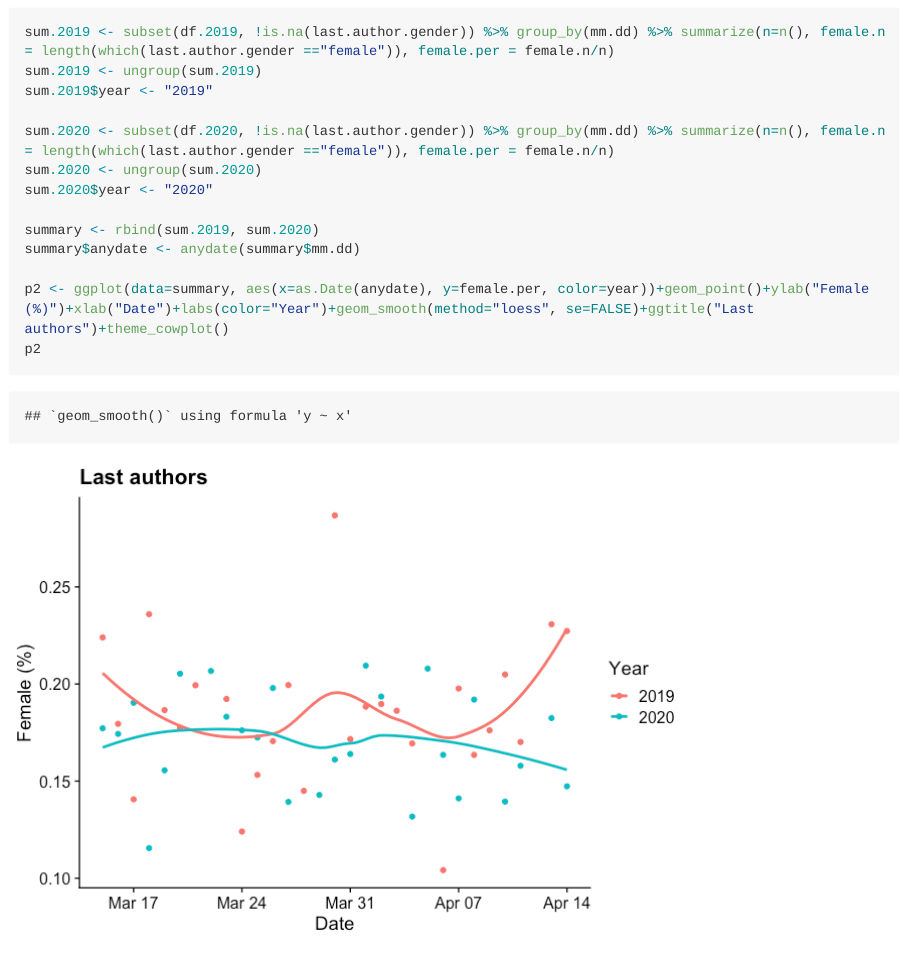
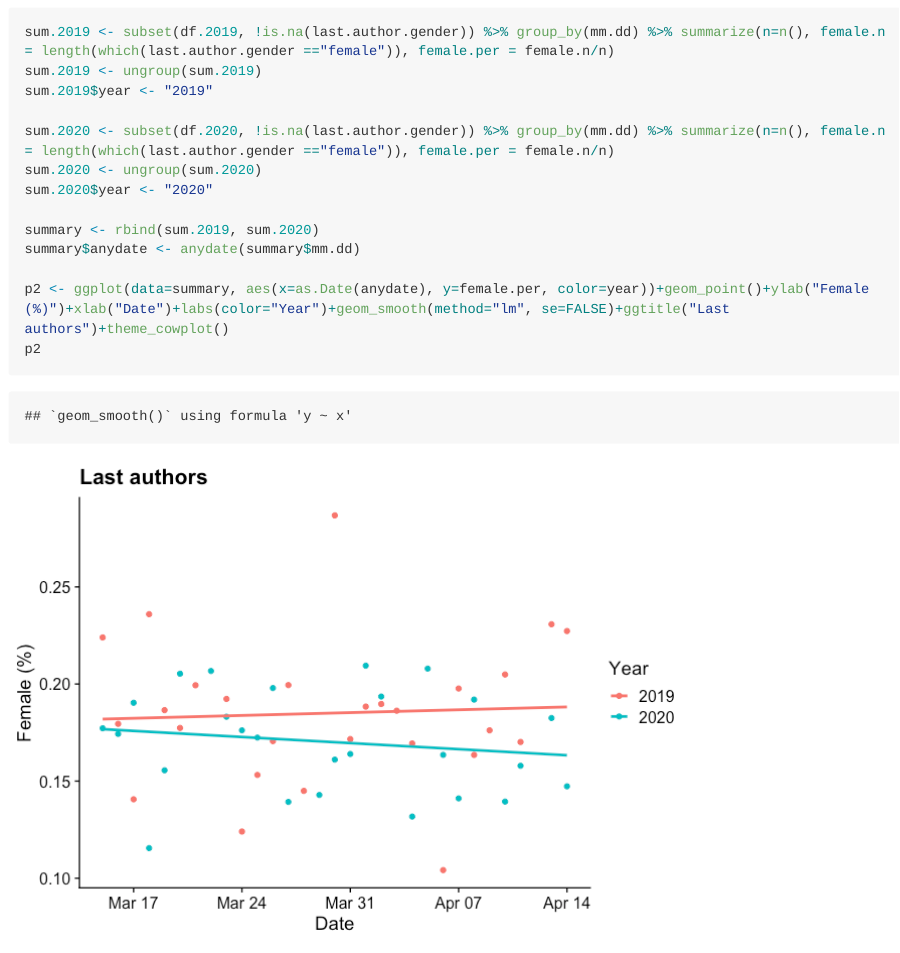
Before and after one commit to drfreder/pandemic-pub-bias, an R Markdown document (README.Rmd): the page in a window 1100 px wide, from 4100 px down. The pictures show the output file README.md that the author committed with the source, drawn offline in the style of GitHub; long lines of code are wrapped.

Commit message:
Commit from RStudio

```diff
--- a/README.Rmd
+++ b/README.Rmd
@@ -168,7 +168,7 @@ sum.2020$year <- "2020"
 summary <- rbind(sum.2019, sum.2020)
 summary$anydate <- anydate(summary$mm.dd)
 
-p2 <- ggplot(data=summary, aes(x=as.Date(anydate), y=female.per, color=year))+geom_point()+ylab("Female (%)")+xlab("Date")+labs(color="Year")+geom_smooth(method="loess", se=FALSE)+ggtitle("Last authors")+theme_cowplot()
+p2 <- ggplot(data=summary, aes(x=as.Date(anydate), y=female.per, color=year))+geom_point()+ylab("Female (%)")+xlab("Date")+labs(color="Year")+geom_smooth(method="lm", se=FALSE)+ggtitle("Last authors")+theme_cowplot()
 p2
 
 p3 <- plot_grid(p1, p2, nrow=2, labels=c("A", "B"))
```
Also changed, not shown: README.md, README_files/figure-gfm/Visualize last author data-1.png, README_files/figure-gfm/Visualize last author data-2.png, plot.png.
